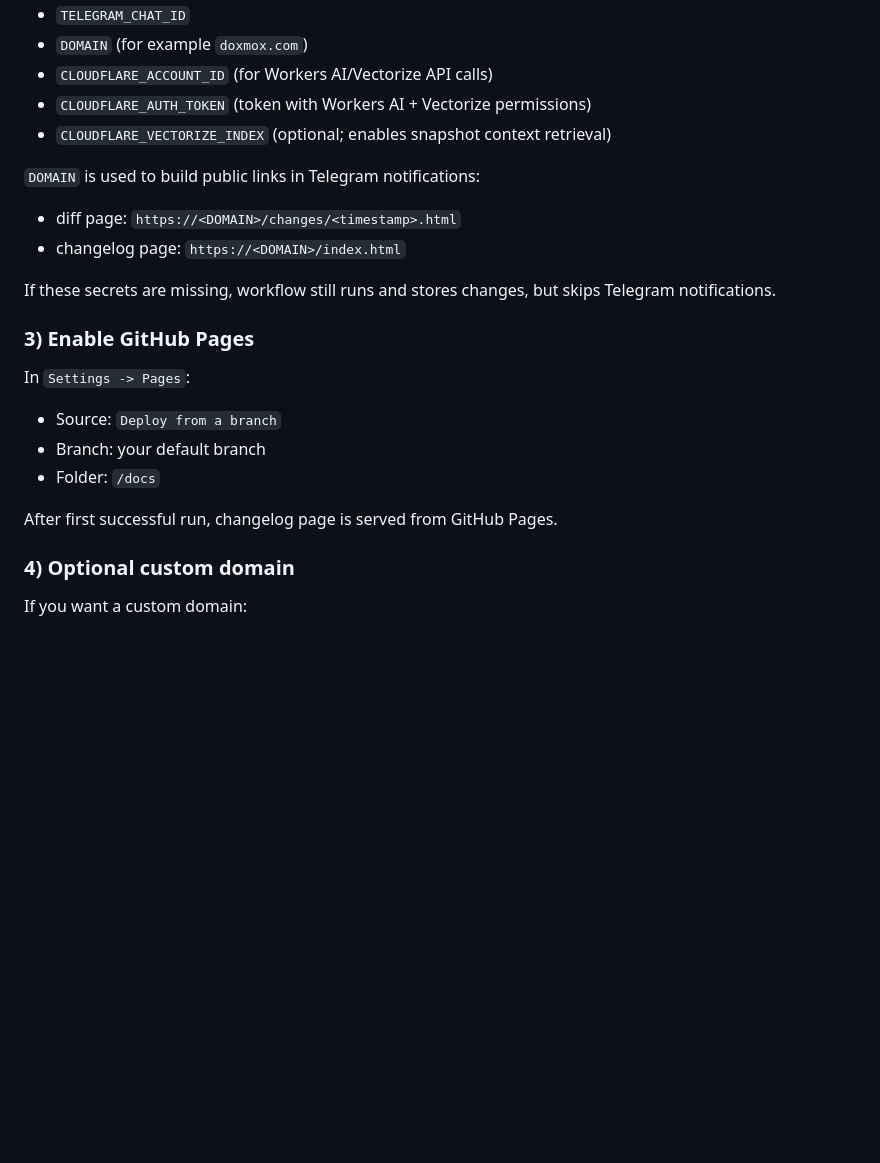
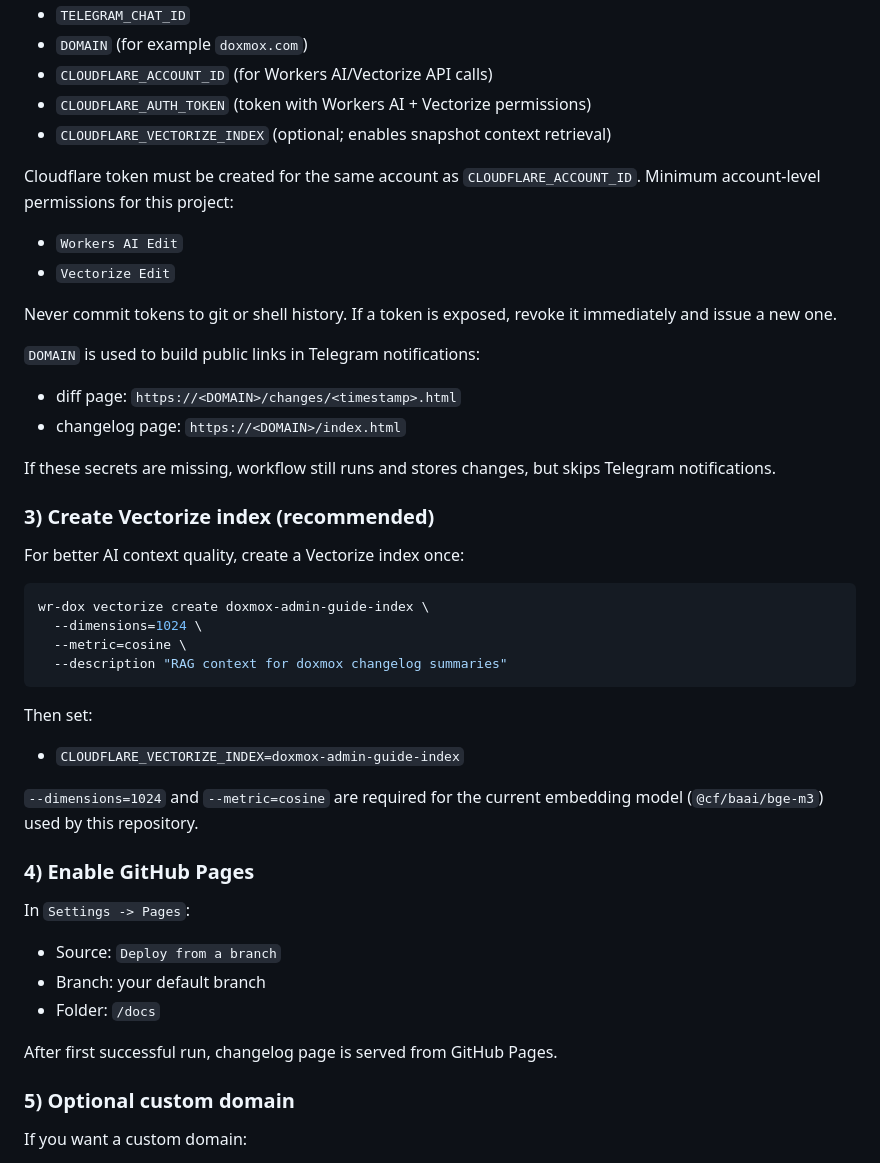
Before and after one commit to GoXLd/doxmox, a Markdown page: README.md, the part around one of its changes. Drawn GitHub-style; blank space fills up the shorter version.

Commit message:
docs: обновление README.md с инструкциями по созданию индекса Vectorize и управлению токенами Cloudflare

````diff
--- a/README.md
+++ b/README.md
@@ -42,6 +42,14 @@ In `Settings -> Secrets and variables -> Actions`, add:
 - `CLOUDFLARE_AUTH_TOKEN` (token with Workers AI + Vectorize permissions)
 - `CLOUDFLARE_VECTORIZE_INDEX` (optional; enables snapshot context retrieval)
 
+Cloudflare token must be created for the same account as `CLOUDFLARE_ACCOUNT_ID`.
+Minimum account-level permissions for this project:
+
+- `Workers AI Edit`
+- `Vectorize Edit`
+
+Never commit tokens to git or shell history. If a token is exposed, revoke it immediately and issue a new one.
+
 `DOMAIN` is used to build public links in Telegram notifications:
 
 - diff page: `https://<DOMAIN>/changes/<timestamp>.html`
@@ -49,7 +57,24 @@ In `Settings -> Secrets and variables -> Actions`, add:
 
 If these secrets are missing, workflow still runs and stores changes, but skips Telegram notifications.
 
-### 3) Enable GitHub Pages
+### 3) Create Vectorize index (recommended)
+
+For better AI context quality, create a Vectorize index once:
+
+```bash
+wr-dox vectorize create doxmox-admin-guide-index \
+  --dimensions=1024 \
+  --metric=cosine \
+  --description "RAG context for doxmox changelog summaries"
+```
+
+Then set:
+
+- `CLOUDFLARE_VECTORIZE_INDEX=doxmox-admin-guide-index`
+
+`--dimensions=1024` and `--metric=cosine` are required for the current embedding model (`@cf/baai/bge-m3`) used by this repository.
+
+### 4) Enable GitHub Pages
 
 In `Settings -> Pages`:
 
@@ -59,7 +84,7 @@ In `Settings -> Pages`:
 
 After first successful run, changelog page is served from GitHub Pages.
 
-### 4) Optional custom domain
+### 5) Optional custom domain
 
 If you want a custom domain:
 
````
Also changed, not shown: other parts of README.md (+31 -0 lines).
